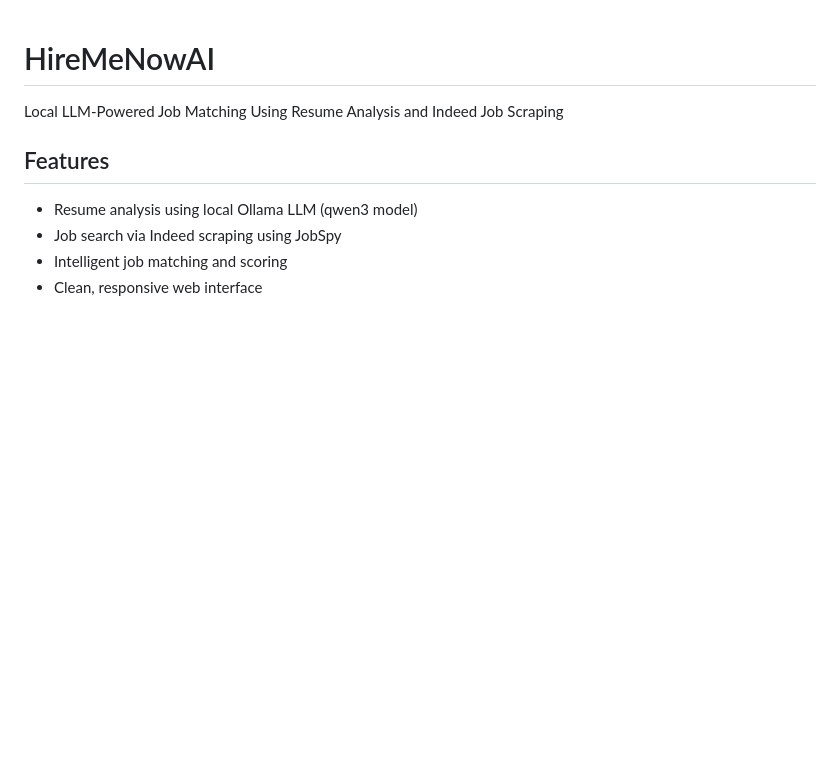
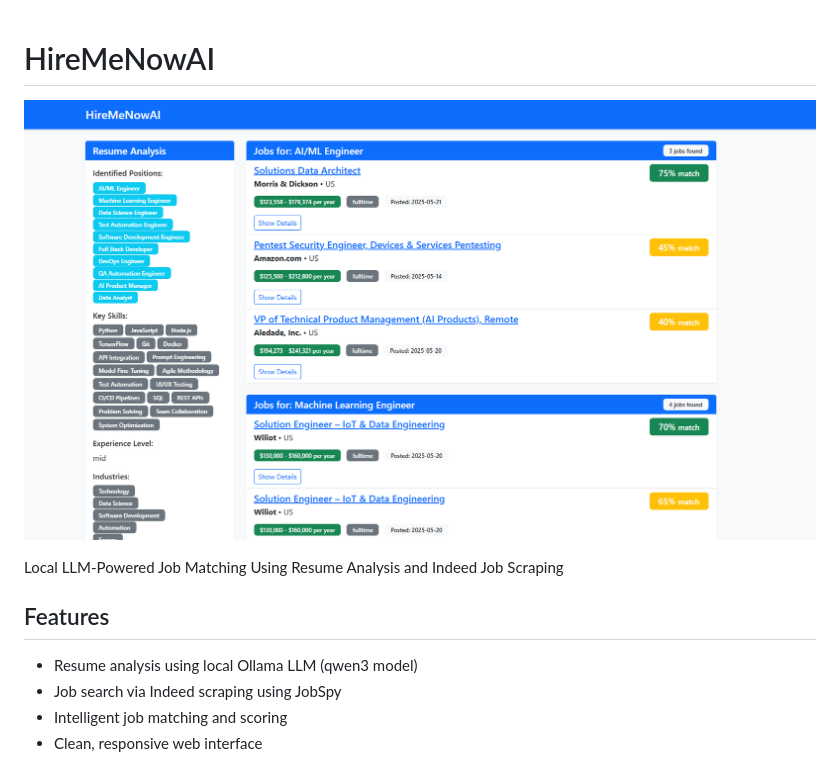
Before and after one commit to epicshardz/HireMeNowAI, a Markdown page: README.md, the part around the change. Drawn GitHub-style; pictures changed too: public/images/snapshot.png (added); blank space fills up the shorter version.

Commit message:
docs: add application screenshot to README

```diff
--- a/README.md
+++ b/README.md
@@ -1,4 +1,6 @@
 # HireMeNowAI
+
+![HireMeNowAI Screenshot](public/images/snapshot.png)
 
 Local LLM-Powered Job Matching Using Resume Analysis and Indeed Job Scraping
 
```
Also changed, not shown: HireMeNowAI Snapshot1.png (added).
